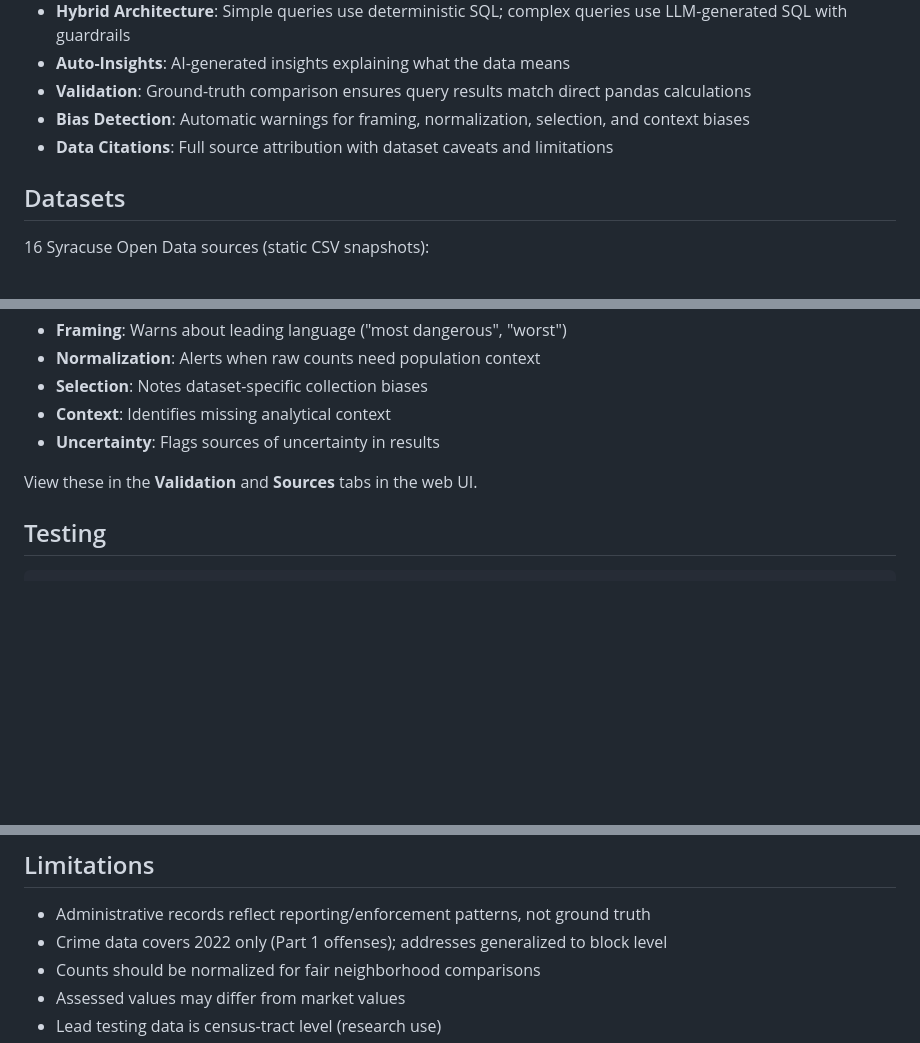
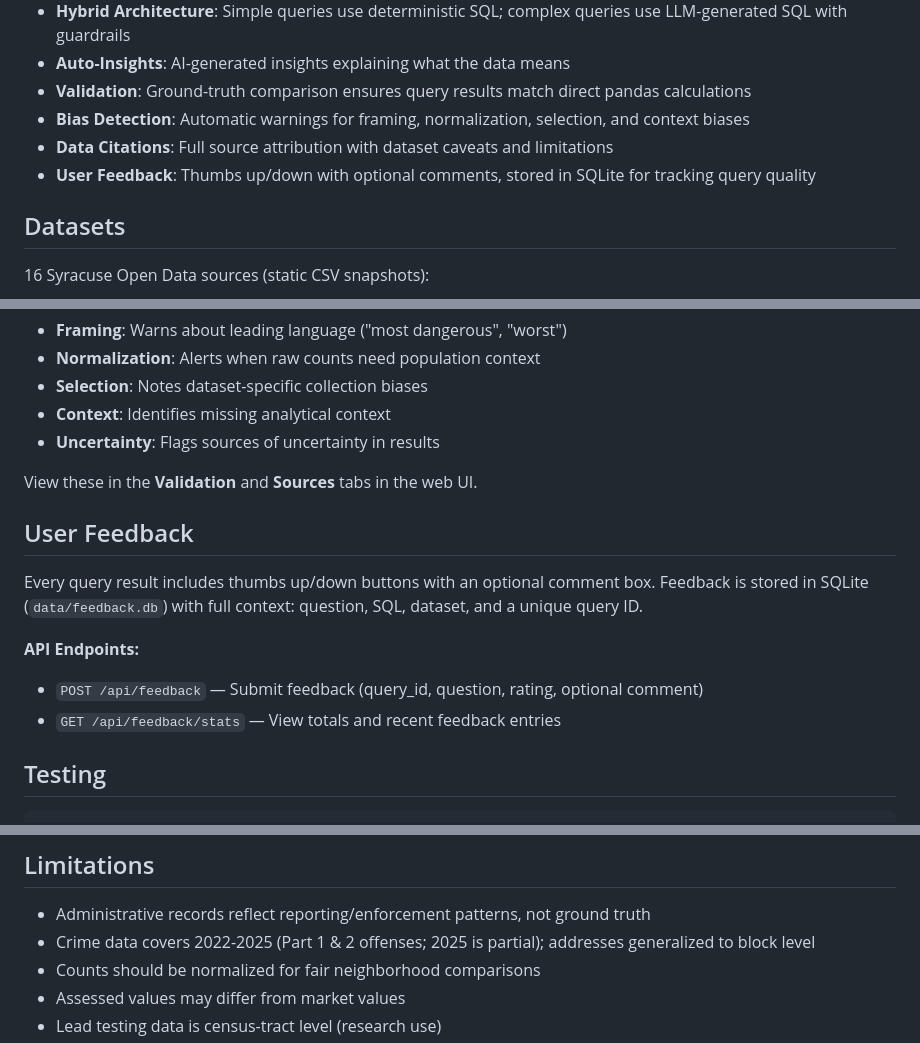
Before and after one commit to prathyusha1231/Ask-Syracuse-Data, a Markdown page: README.md, 3 parts joined by grey strips. GitHub-like rendering; blank space fills up the shorter version.

Commit message:
docs: Update README with user feedback feature and API endpoints

````diff
--- a/README.md
+++ b/README.md
@@ -13,6 +13,7 @@ A natural language interface for querying Syracuse Open Data. Ask questions in p
 - **Validation**: Ground-truth comparison ensures query results match direct pandas calculations
 - **Bias Detection**: Automatic warnings for framing, normalization, selection, and context biases
 - **Data Citations**: Full source attribution with dataset caveats and limitations
+- **User Feedback**: Thumbs up/down with optional comments, stored in SQLite for tracking query quality
 
 ## Datasets
 
@@ -151,6 +153,14 @@ Download from [Syracuse Open Data](https://data.syr.gov) and place in `data/raw/
 
 View these in the **Validation** and **Sources** tabs in the web UI.
 
+## User Feedback
+
+Every query result includes thumbs up/down buttons with an optional comment box. Feedback is stored in SQLite (`data/feedback.db`) with full context: question, SQL, dataset, and a unique query ID.
+
+**API Endpoints:**
+- `POST /api/feedback` — Submit feedback (query_id, question, rating, optional comment)
+- `GET /api/feedback/stats` — View totals and recent feedback entries
+
 ## Testing
 
 ```bash
@@ -178,7 +188,7 @@ python -m tests.test_app_comprehensive
 ## Limitations
 
 - Administrative records reflect reporting/enforcement patterns, not ground truth
-- Crime data covers 2022 only (Part 1 offenses); addresses generalized to block level
+- Crime data covers 2022-2025 (Part 1 & 2 offenses; 2025 is partial); addresses generalized to block level
 - Counts should be normalized for fair neighborhood comparisons
 - Assessed values may differ from market values
 - Lead testing data is census-tract level (research use)
````
Also changed, not shown: other parts of README.md (+1 -0 lines).
